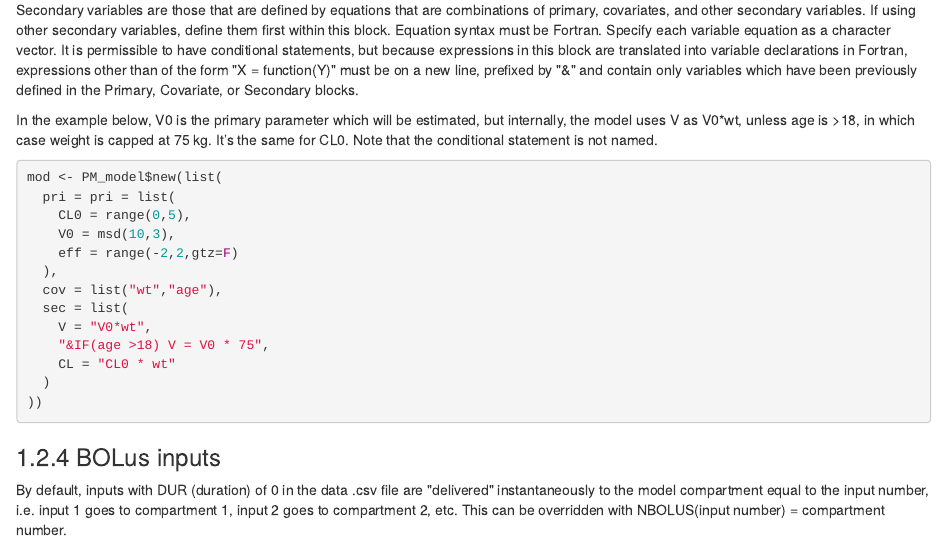
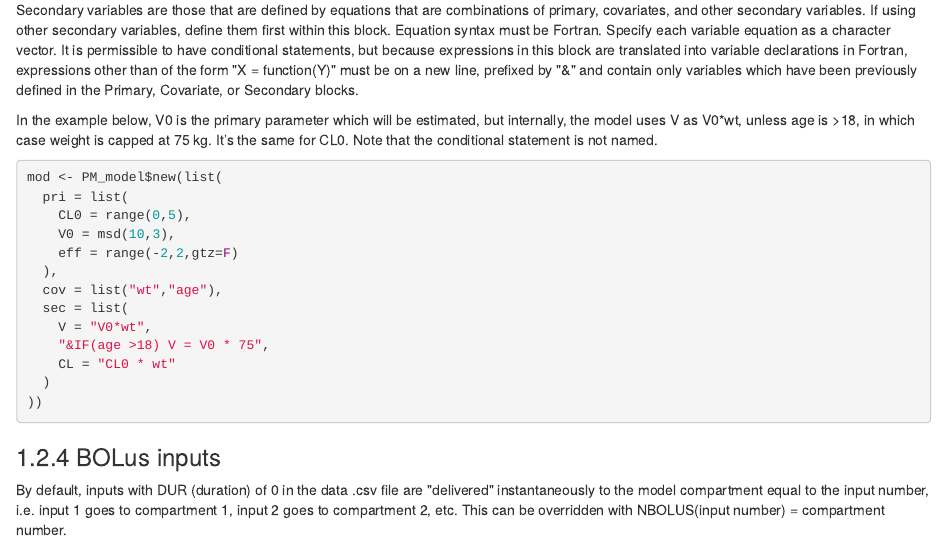
Before and after one commit to LAPKB/PM_manual, an R Markdown document (04-Inputs.Rmd): the page in a window 1100 px wide, from 4210 px down. Rendered offline with R 4.5, knitr and Pandoc, with nearby package versions; drawn as R Markdown's standard HTML page in place of the format the file asks for.

Commit message:
edited pri = pri typo pointed out by Romain Garreau

````diff
--- a/04-Inputs.Rmd
+++ b/04-Inputs.Rmd
@@ -287,7 +287,7 @@ In the example below, V0 is the primary parameter which will be estimated, but i
 
 ```{r echo=T, eval=F}
 mod <- PM_model$new(list(
-  pri = pri = list(
+  pri = list(
     CL0 = range(0,5),
     V0 = msd(10,3),
     eff = range(-2,2,gtz=F)
````
